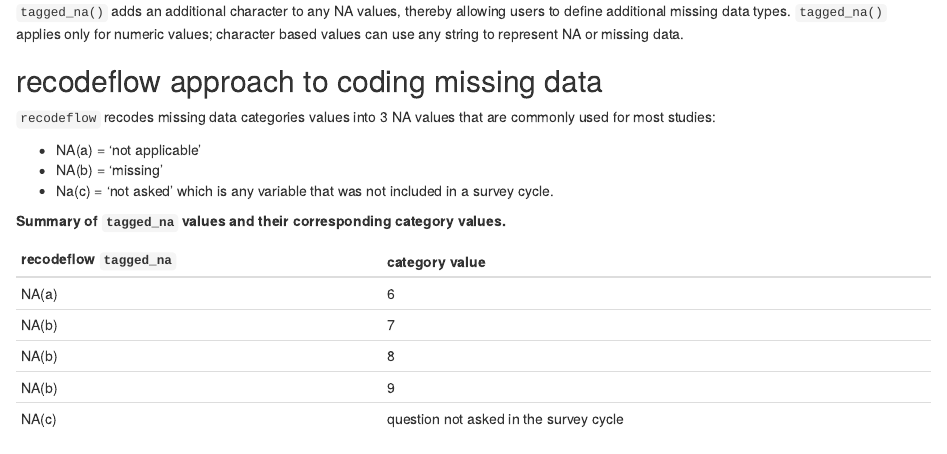
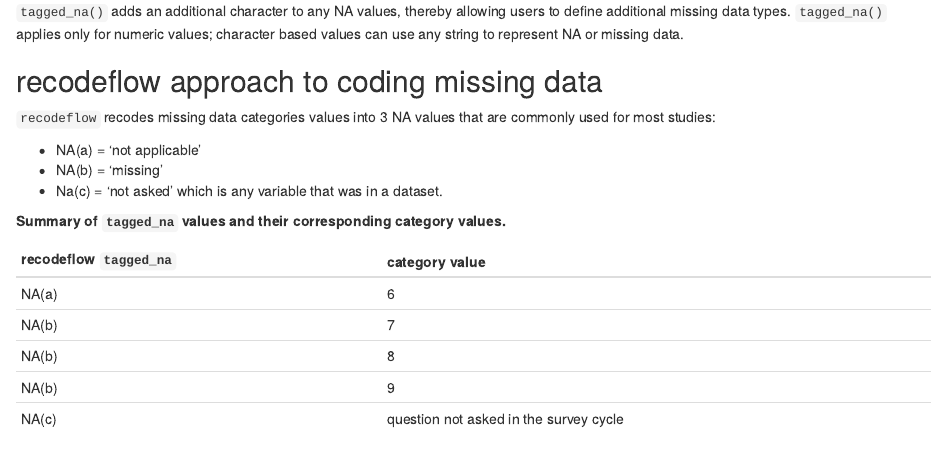
Before and after one commit to Big-Life-Lab/recodeflow, an R Markdown document (vignettes/tagged_na_usage.Rmd): the page in a window 1100 px wide, from 210 px down. Rendered offline with R 4.5, knitr and Pandoc, with nearby package versions.

Commit message:
Minor wording

```diff
--- a/vignettes/tagged_na_usage.Rmd
+++ b/vignettes/tagged_na_usage.Rmd
@@ -25,7 +25,7 @@ To address this issue of a singular "na", we use the `haven` package [`tagged_na
 
 - NA(a) = 'not applicable'
 - NA(b) = 'missing'
-- Na(c) = 'not asked' which is any variable that was not included in a survey cycle.
+- Na(c) = 'not asked' which is any variable that was in a dataset.
 
 
 **Summary of `tagged_na` values and their corresponding category values.**
```
